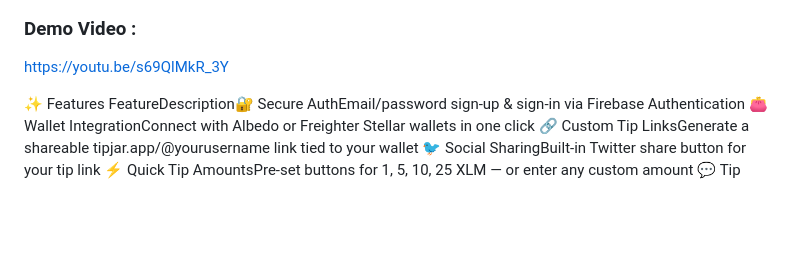
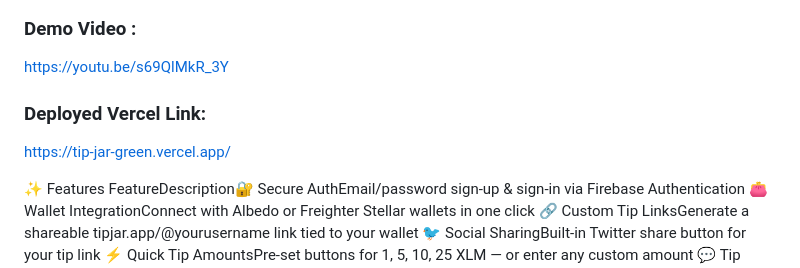
Before and after one commit to Shuvankar11/TipJar, a Markdown page: README.md, the part around the change. GitHub-like rendering; blank space fills up the shorter version.

Commit message:
add vercel link

```diff
--- a/README.md
+++ b/README.md
@@ -21,6 +21,9 @@ With built-in transaction history and direct links to the Stellar Explorer for b
 
 ### Demo Video :
 https://youtu.be/s69QlMkR_3Y
+
+### Deployed Vercel Link:
+https://tip-jar-green.vercel.app/
 
 ✨ Features
 FeatureDescription🔐 Secure AuthEmail/password sign-up & sign-in via Firebase Authentication
```
